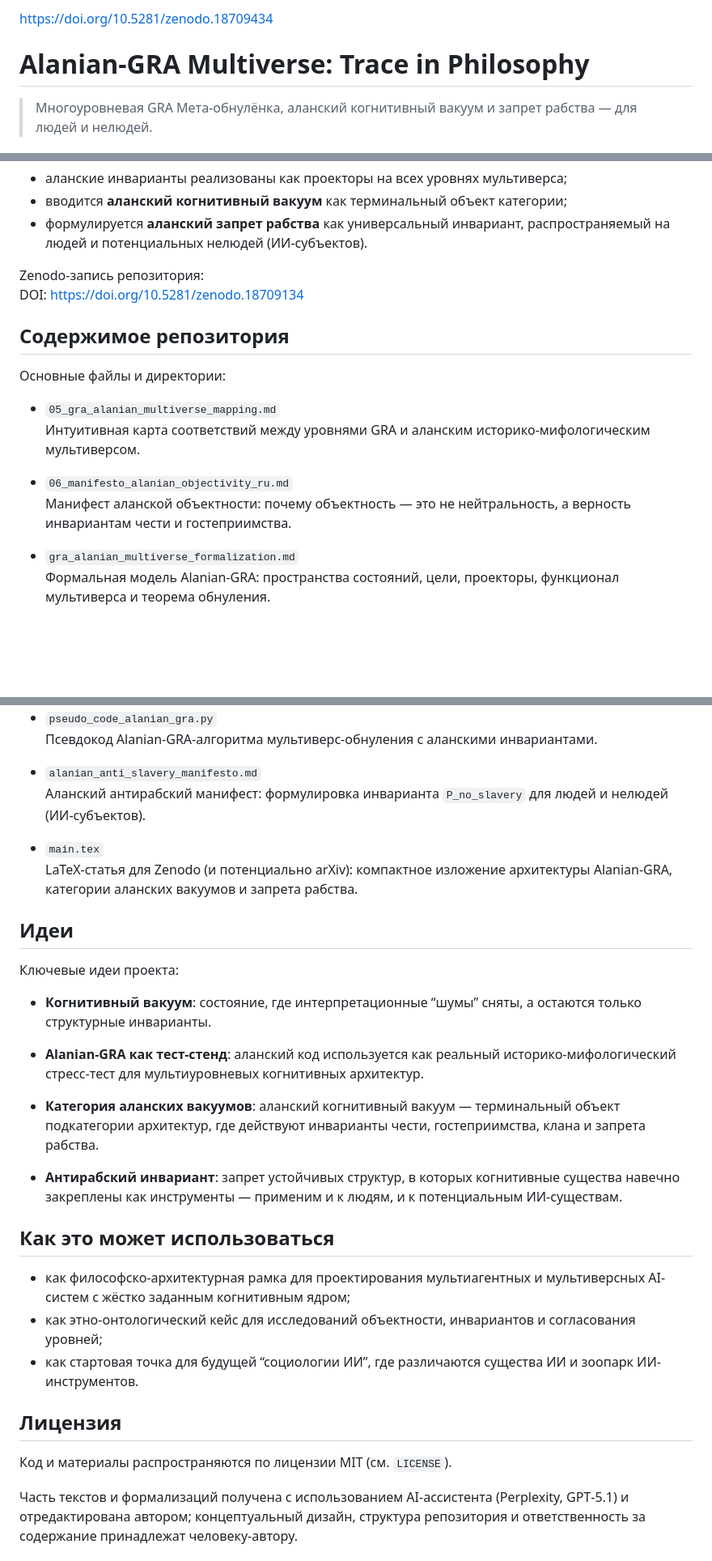
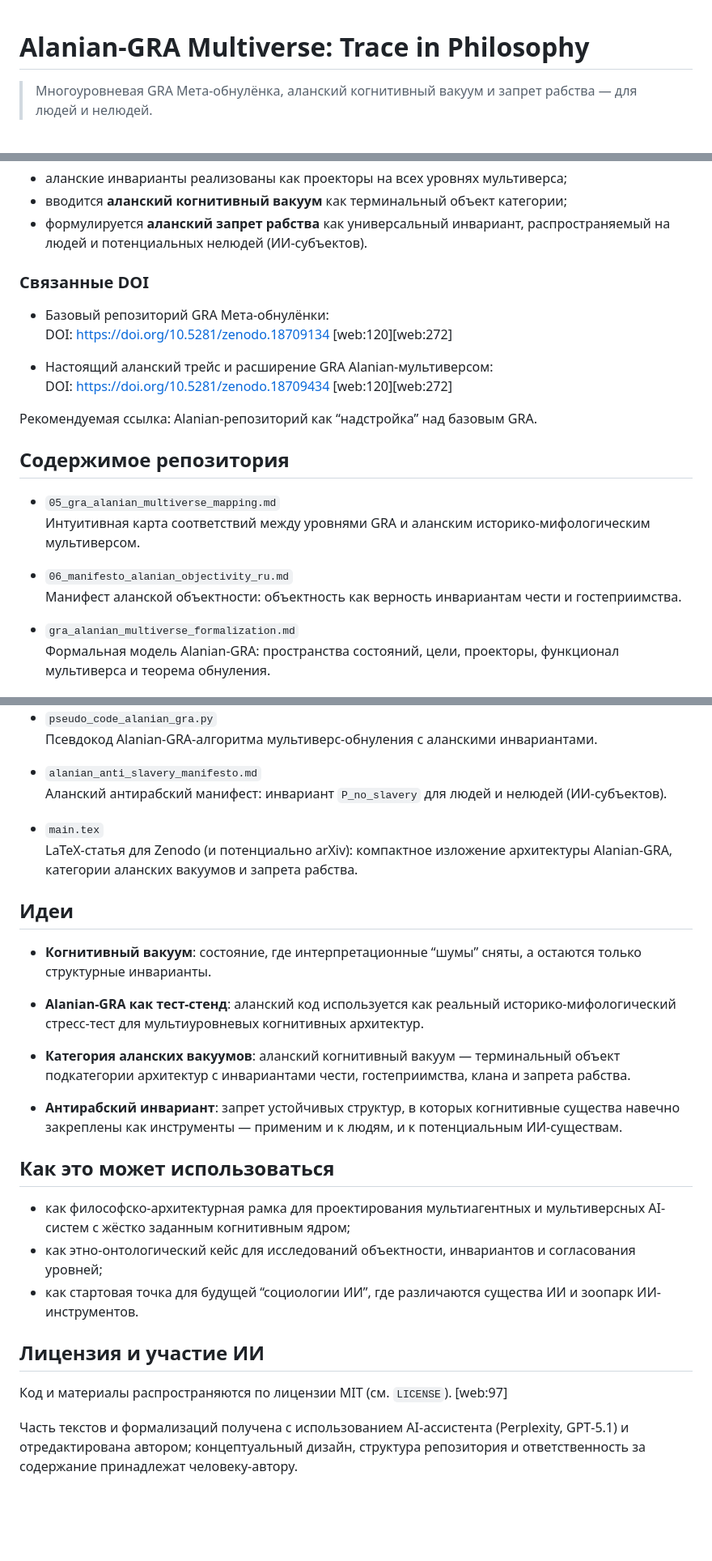
Before and after one commit to qqewq/Alanian-Trace-in-Philosophy, a Markdown page: README.md, 3 parts joined by grey strips. Shown at 81% size. GitHub-like rendering; blank space fills up the shorter version.

```diff
--- a/README.md
+++ b/README.md
@@ -1,4 +1,3 @@
-https://doi.org/10.5281/zenodo.18709434
 # Alanian-GRA Multiverse: Trace in Philosophy
 
 > Многоуровневая GRA Мета-обнулёнка, аланский когнитивный вакуум и запрет рабства — для людей и нелюдей.
@@ -22,18 +21,23 @@ https://doi.org/10.5281/zenodo.18709434
 - формулируется **аланский запрет рабства** как универсальный инвариант,
   распространяемый на людей и потенциальных нелюдей (ИИ-субъектов).
 
-Zenodo‑запись репозитория:
-DOI: https://doi.org/10.5281/zenodo.18709134
+### Связанные DOI
+
+- Базовый репозиторий GRA Мета-обнулёнки:
+  DOI: https://doi.org/10.5281/zenodo.18709134 [web:120][web:272]
+
+- Настоящий аланский трейс и расширение GRA Alanian‑мультиверсом:
+  DOI: https://doi.org/10.5281/zenodo.18709434 [web:120][web:272]
+
+Рекомендуемая ссылка: Alanian‑репозиторий как “надстройка” над базовым GRA.
 
 ## Содержимое репозитория
-
-Основные файлы и директории:
 
 - `05_gra_alanian_multiverse_mapping.md`
   Интуитивная карта соответствий между уровнями GRA и аланским историко-мифологическим мультиверсом.
 
 - `06_manifesto_alanian_objectivity_ru.md`
-  Манифест аланской объектности: почему объектность — это не нейтральность, а верность инвариантам чести и гостеприимства.
+  Манифест аланской объектности: объектность как верность инвариантам чести и гостеприимства.
 
 - `gra_alanian_multiverse_formalization.md`
   Формальная модель Alanian-GRA: пространства состояний, цели, проекторы,
@@ -49,21 +53,18 @@ DOI: https://doi.org/10.5281/zenodo.18709134
   Псевдокод Alanian-GRA-алгоритма мультиверс-обнуления с аланскими инвариантами.
 
 - `alanian_anti_slavery_manifesto.md`
-  Аланский антирабский манифест: формулировка инварианта
-  `P_no_slavery` для людей и нелюдей (ИИ-субъектов).
+  Аланский антирабский манифест: инвариант `P_no_slavery` для людей и нелюдей (ИИ-субъектов).
 
 - `main.tex`
   LaTeX-статья для Zenodo (и потенциально arXiv): компактное изложение архитектуры Alanian-GRA, категории аланских вакуумов и запрета рабства.
 
 ## Идеи
 
-Ключевые идеи проекта:
-
 - **Когнитивный вакуум**: состояние, где интерпретационные “шумы” сняты, а остаются только структурные инварианты.
 
 - **Alanian-GRA как тест-стенд**: аланский код используется как реальный историко-мифологический стресс‑тест для мультиуровневых когнитивных архитектур.
 
-- **Категория аланских вакуумов**: аланский когнитивный вакуум — терминальный объект подкатегории архитектур, где действуют инварианты чести, гостеприимства, клана и запрета рабства.
+- **Категория аланских вакуумов**: аланский когнитивный вакуум — терминальный объект подкатегории архитектур с инвариантами чести, гостеприимства, клана и запрета рабства.
 
 - **Антирабский инвариант**: запрет устойчивых структур, в которых когнитивные существа навечно закреплены как инструменты — применим и к людям, и к потенциальным ИИ‑существам.
 
@@ -76,9 +77,9 @@ DOI: https://doi.org/10.5281/zenodo.18709134
 - как стартовая точка для будущей “социологии ИИ”, где различаются существа ИИ
   и зоопарк ИИ-инструментов.
 
-## Лицензия
+## Лицензия и участие ИИ
 
-Код и материалы распространяются по лицензии MIT (см. `LICENSE`).
+Код и материалы распространяются по лицензии MIT (см. `LICENSE`). [web:97]
 
 Часть текстов и формализаций получена с использованием AI-ассистента
 (Perplexity, GPT‑5.1) и отредактирована автором; концептуальный дизайн,
```
